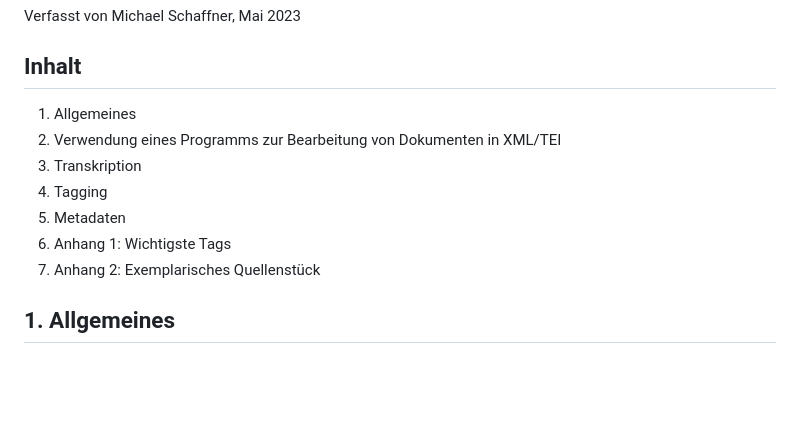
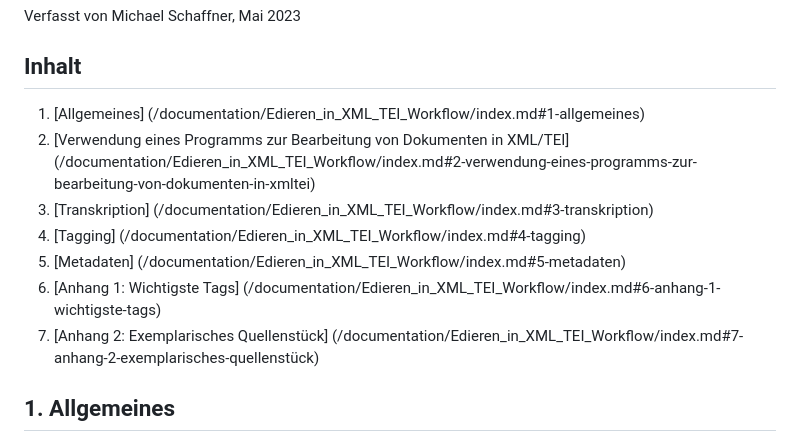
Before and after one commit to stazh/qzh, a Markdown page: documentation/Edieren_in_XML_TEI_Workflow/index.md, the part around the change. Drawn GitHub-style; blank space fills up the shorter version.

```diff
--- a/documentation/Edieren_in_XML_TEI_Workflow/index.md
+++ b/documentation/Edieren_in_XML_TEI_Workflow/index.md
@@ -4,13 +4,13 @@ Verfasst von Michael Schaffner, Mai 2023
 
 ## Inhalt
 
-1. Allgemeines
-2. Verwendung eines Programms zur Bearbeitung von Dokumenten in XML/TEI
-3. Transkription
-4. Tagging
-5. Metadaten
-6. Anhang 1: Wichtigste Tags
-7. Anhang 2: Exemplarisches Quellenstück
+1. [Allgemeines] (/documentation/Edieren_in_XML_TEI_Workflow/index.md#1-allgemeines)
+2. [Verwendung eines Programms zur Bearbeitung von Dokumenten in XML/TEI] (/documentation/Edieren_in_XML_TEI_Workflow/index.md#2-verwendung-eines-programms-zur-bearbeitung-von-dokumenten-in-xmltei)
+3. [Transkription] (/documentation/Edieren_in_XML_TEI_Workflow/index.md#3-transkription)
+4. [Tagging] (/documentation/Edieren_in_XML_TEI_Workflow/index.md#4-tagging)
+5. [Metadaten] (/documentation/Edieren_in_XML_TEI_Workflow/index.md#5-metadaten)
+6. [Anhang 1: Wichtigste Tags] (/documentation/Edieren_in_XML_TEI_Workflow/index.md#6-anhang-1-wichtigste-tags)
+7. [Anhang 2: Exemplarisches Quellenstück] (/documentation/Edieren_in_XML_TEI_Workflow/index.md#7-anhang-2-exemplarisches-quellenstück)
 
 
 
```
